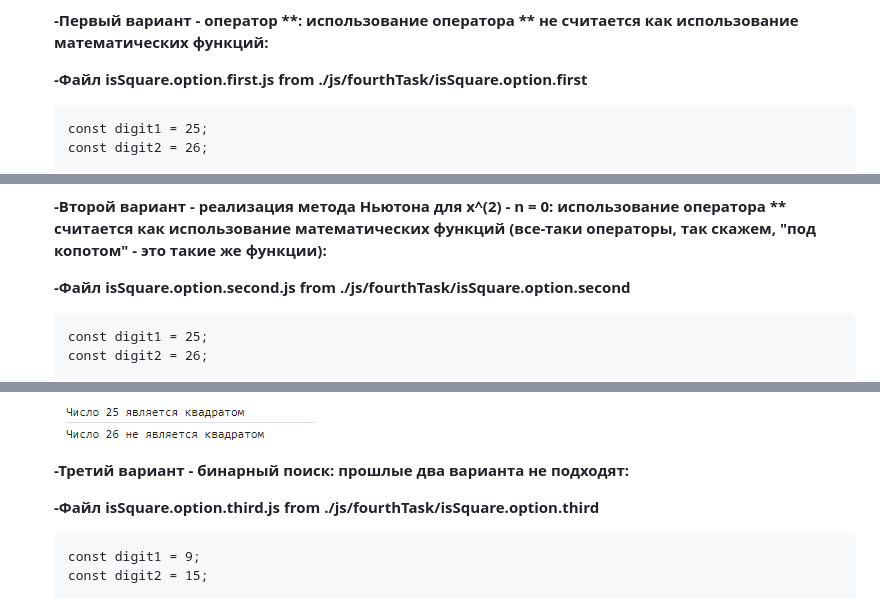
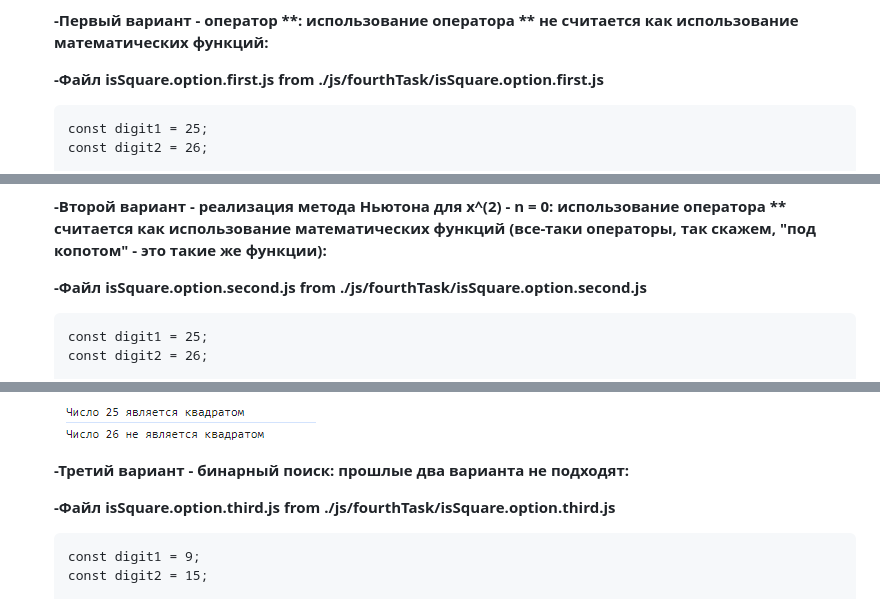
Before and after one commit to djsjah/test-tasks-frontend, a Markdown page: README.md, 3 parts joined by grey strips. Rendered like a GitHub page.

Commit message:
Updated README(1)

````diff
--- a/README.md
+++ b/README.md
@@ -37,7 +37,7 @@
 
    **-Первый вариант - оператор \*\*: использование оператора \*\* не считается как использование математических функций:**
 
-   **-Файл isSquare.option.first.js from ./js/fourthTask/isSquare.option.first**
+   **-Файл isSquare.option.first.js from ./js/fourthTask/isSquare.option.first.js**
 
    ```
    const digit1 = 25;
@@ -84,7 +84,7 @@
 
    **-Второй вариант - реализация метода Ньютона для x^(2) - n = 0: использование оператора ** считается как использование математических функций (все-таки операторы, так скажем, "под копотом" - это такие же функции):**
 
-   **-Файл isSquare.option.second.js from ./js/fourthTask/isSquare.option.second**
+   **-Файл isSquare.option.second.js from ./js/fourthTask/isSquare.option.second.js**
 
    ```
    const digit1 = 25;
@@ -132,7 +132,7 @@
 
    **-Третий вариант - бинарный поиск: прошлые два варианта не подходят:**
 
-   **-Файл isSquare.option.third.js from ./js/fourthTask/isSquare.option.third**
+   **-Файл isSquare.option.third.js from ./js/fourthTask/isSquare.option.third.js**
 
    ```
    const digit1 = 9;
````
